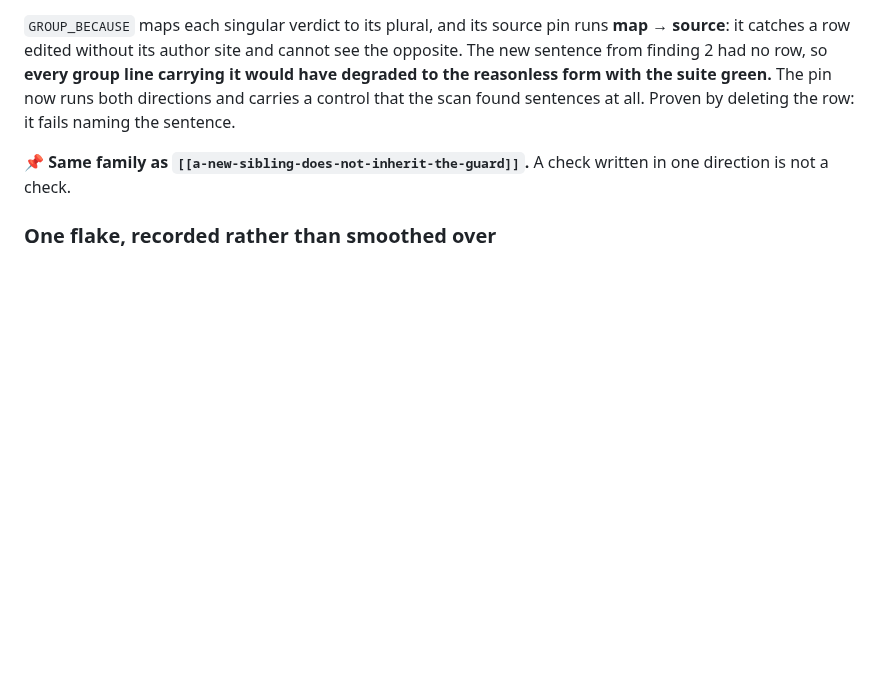
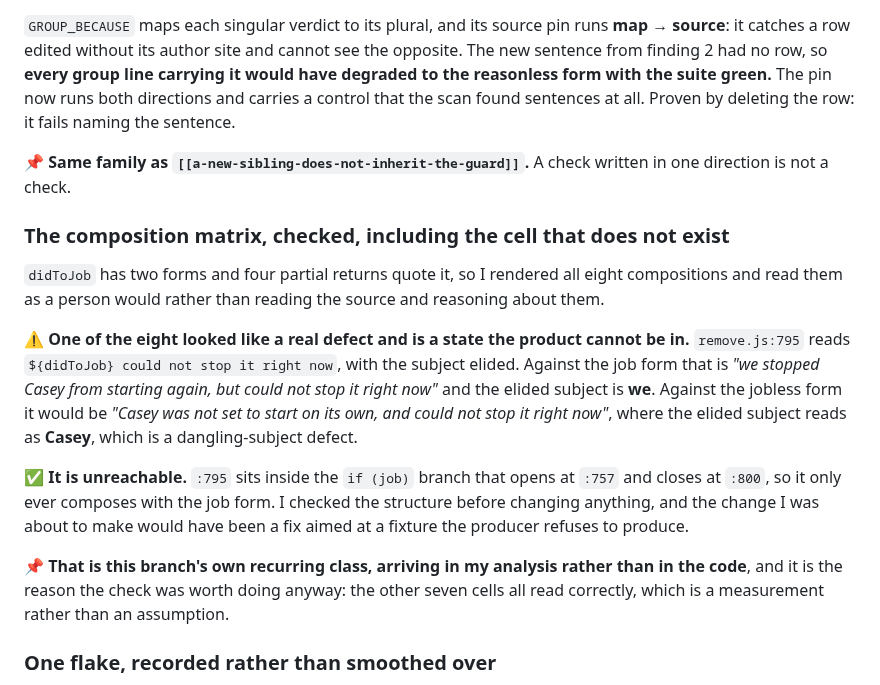
Before and after one commit to joshualeestone/agent-workforce, a Markdown page: .claude/plans/engine-copy.md, the part around the change. Rendered like a GitHub page; blank space fills up the shorter version.

Commit message:
engine-copy -- render the eight compositions and read them, including the one that cannot happen
didToJob has two forms and four partial returns quote it. I rendered all eight
and read them rather than reasoning about the source.

One looked like a real dangling-subject defect: remove.js:795 elides its
subject, which reads as "we" against the job form and as the AGENT against the
jobless one. It is unreachable -- :795 sits inside the if (job) branch that
opens at :757 -- so the fix I was about to make would have been aimed at a
fixture the producer refuses to produce, which is this branch's own recurring
class arriving in my analysis instead of in the code.

The other seven read correctly. No code changed; the matrix is in the plan so
the next person does not re-derive it, including which cell does not exist.

```diff
--- a/.claude/plans/engine-copy.md
+++ b/.claude/plans/engine-copy.md
@@ -187,6 +187,30 @@ sentences at all. Proven by deleting the row: it fails naming the sentence.
 📌 **Same family as `[[a-new-sibling-does-not-inherit-the-guard]]`.** A check
 written in one direction is not a check.
 
+### The composition matrix, checked, including the cell that does not exist
+
+`didToJob` has two forms and four partial returns quote it, so I rendered all
+eight compositions and read them as a person would rather than reading the
+source and reasoning about them.
+
+⚠️ **One of the eight looked like a real defect and is a state the product
+cannot be in.** `remove.js:795` reads `${didToJob} could not stop it right now`,
+with the subject elided. Against the job form that is *"we stopped Casey from
+starting again, but could not stop it right now"* and the elided subject is
+**we**. Against the jobless form it would be *"Casey was not set to start on its
+own, and could not stop it right now"*, where the elided subject reads as
+**Casey**, which is a dangling-subject defect.
+
+✅ **It is unreachable.** `:795` sits inside the `if (job)` branch that opens at
+`:757` and closes at `:800`, so it only ever composes with the job form. I
+checked the structure before changing anything, and the change I was about to
+make would have been a fix aimed at a fixture the producer refuses to produce.
+
+📌 **That is this branch's own recurring class, arriving in my analysis rather
+than in the code**, and it is the reason the check was worth doing anyway: the
+other seven cells all read correctly, which is a measurement rather than an
+assumption.
+
 ### One flake, recorded rather than smoothed over
 
 `cancel mid-download aborts the stream and leaves nothing behind` failed once and
```
